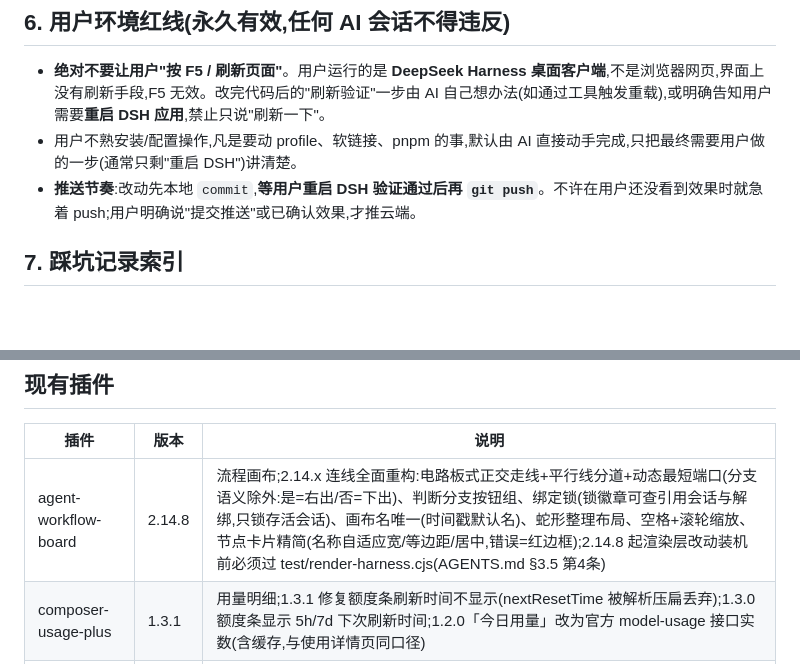
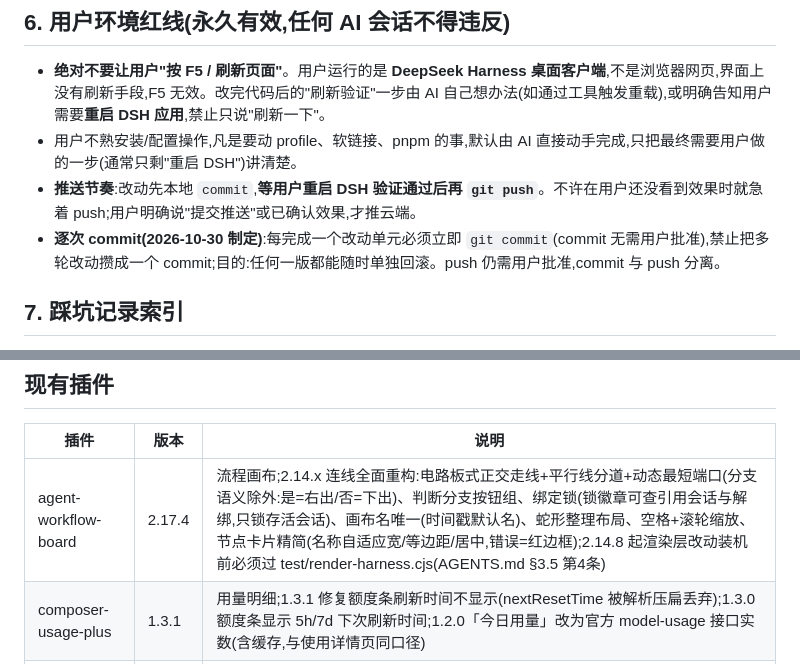
Before and after one commit to czm233/my-dsharness-plugin, a Markdown page: AGENTS.md, 2 parts joined by grey strips. Rendered like a GitHub page; blank space fills up the shorter version.

Commit message:
docs(AGENTS): §6 新增逐次 commit 规则(用户指示)；登记表 agent-workflow-board 2.14.8→2.17.4

```diff
--- a/AGENTS.md
+++ b/AGENTS.md
@@ -76,6 +76,7 @@
 - **绝对不要让用户"按 F5 / 刷新页面"**。用户运行的是 **DeepSeek Harness 桌面客户端**,不是浏览器网页,界面上没有刷新手段,F5 无效。改完代码后的"刷新验证"一步由 AI 自己想办法(如通过工具触发重载),或明确告知用户需要**重启 DSH 应用**,禁止只说"刷新一下"。
 - 用户不熟安装/配置操作,凡是要动 profile、软链接、pnpm 的事,默认由 AI 直接动手完成,只把最终需要用户做的一步(通常只剩"重启 DSH")讲清楚。
 - **推送节奏**:改动先本地 `commit`,**等用户重启 DSH 验证通过后再 `git push`**。不许在用户还没看到效果时就急着 push;用户明确说"提交推送"或已确认效果,才推云端。
+- **逐次 commit(2026-10-30 制定)**:每完成一个改动单元必须立即 `git commit`(commit 无需用户批准),禁止把多轮改动攒成一个 commit;目的:任何一版都能随时单独回滚。push 仍需用户批准,commit 与 push 分离。
 
 ## 7. 踩坑记录索引
 
@@ -95,7 +96,7 @@
 
 | 插件 | 版本 | 说明 |
 |---|---|---|
-| agent-workflow-board | 2.14.8 | 流程画布;2.14.x 连线全面重构:电路板式正交走线+平行线分道+动态最短端口(分支语义除外:是=右出/否=下出)、判断分支按钮组、绑定锁(锁徽章可查引用会话与解绑,只锁存活会话)、画布名唯一(时间戳默认名)、蛇形整理布局、空格+滚轮缩放、节点卡片精简(名称自适应宽/等边距/居中,错误=红边框);2.14.8 起渲染层改动装机前必须过 test/render-harness.cjs(AGENTS.md §3.5 第4条) |
+| agent-workflow-board | 2.17.4 | 流程画布;2.14.x 连线全面重构:电路板式正交走线+平行线分道+动态最短端口(分支语义除外:是=右出/否=下出)、判断分支按钮组、绑定锁(锁徽章可查引用会话与解绑,只锁存活会话)、画布名唯一(时间戳默认名)、蛇形整理布局、空格+滚轮缩放、节点卡片精简(名称自适应宽/等边距/居中,错误=红边框);2.14.8 起渲染层改动装机前必须过 test/render-harness.cjs(AGENTS.md §3.5 第4条) |
 | composer-usage-plus | 1.3.1 | 用量明细;1.3.1 修复额度条刷新时间不显示(nextResetTime 被解析压扁丢弃);1.3.0 额度条显示 5h/7d 下次刷新时间;1.2.0「今日用量」改为官方 model-usage 接口实数(含缓存,与使用详情页同口径) |
 | composer-effort-chips | 1.3.9 | 推理力度切换;1.3.9 官方模型选择器让位至最左,我们的组件贴发送按钮 |
 | turn-cost | 1.15.5 | 单轮成本;1.15.5 强停/中断轮药丸保持原内联位置,不再漂移到兜底行 |
```
